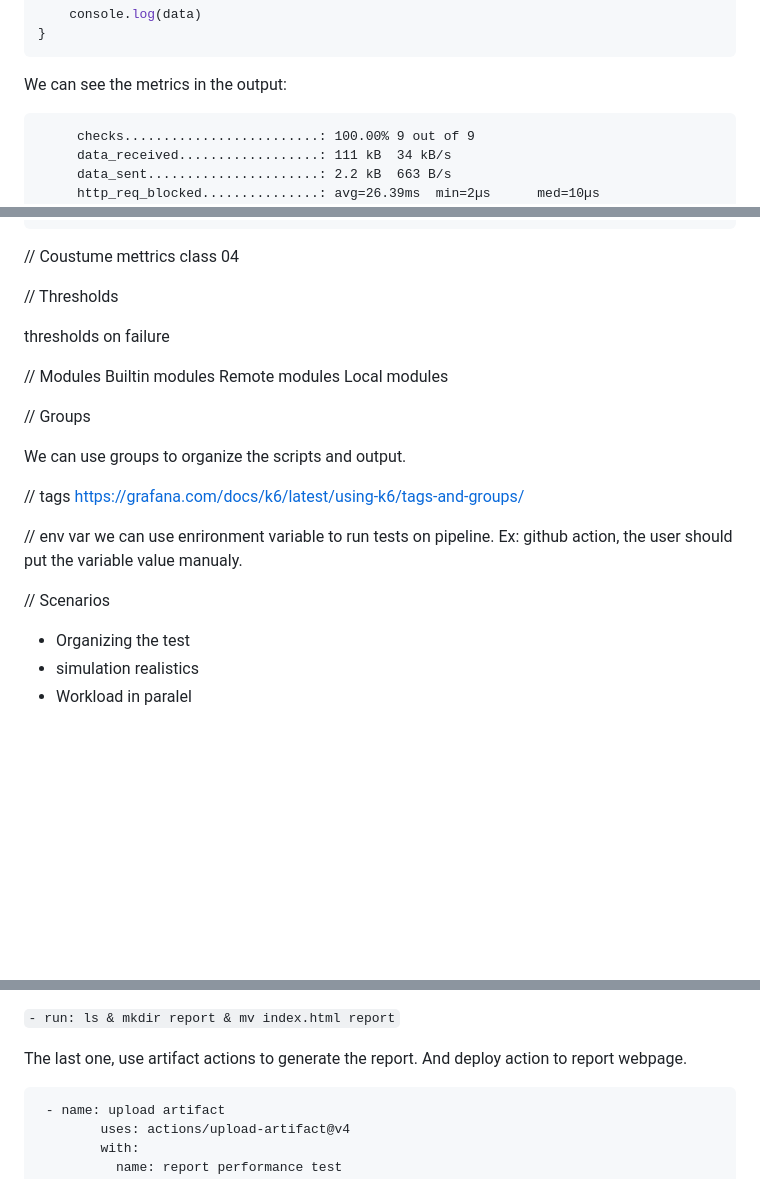
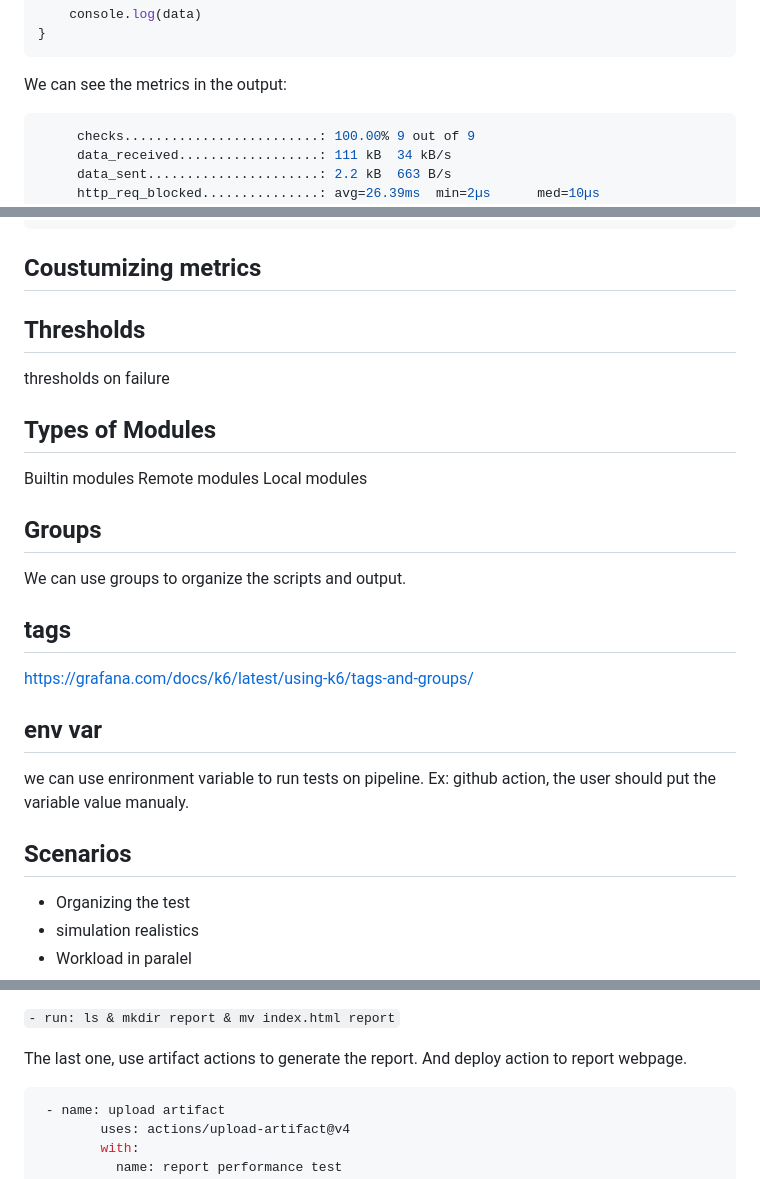
Before and after one commit to lucasjct/k6-udemy, a Markdown page: readme.md, 3 parts joined by grey strips. Drawn GitHub-style; blank space fills up the shorter version.

Commit message:
performance-testing-readme

````diff
--- a/readme.md
+++ b/readme.md
@@ -45,7 +45,7 @@ export function teardown(data){
 
 We can see the metrics in the output:
 
-```
+```bash
      checks.........................: 100.00% 9 out of 9
      data_received..................: 111 kB  34 kB/s
      data_sent......................: 2.2 kB  663 B/s
@@ -65,31 +65,31 @@ We can see the metrics in the output:
      vus_max........................: 1       min=1       max=1
 ```
 
-// Coustume mettrics class 04
+## Coustumizing metrics
 
 
-// Thresholds
+## Thresholds
 
 thresholds on failure
 
 
-// Modules
+## Types of Modules
 Builtin modules
 Remote modules
 Local modules
 
 
-// Groups
+## Groups
 
 We can use groups to organize the scripts and output.
 
-// tags
+## tags
 https://grafana.com/docs/k6/latest/using-k6/tags-and-groups/
 
-// env var
+## env var
 we can use enrironment variable to run tests on pipeline. Ex: github action, the user should put the variable value manualy.
 
-// Scenarios
+##  Scenarios
 * Organizing the test
 * simulation realistics
 * Workload in paralel
@@ -150,7 +150,7 @@ create directory and file with the same name created on report function:
 
 The last one, use artifact actions to generate the report. And deploy action to report webpage.
 
-```
+```bash
  - name: upload artifact
         uses: actions/upload-artifact@v4
         with:
````
Also changed, not shown: other parts of readme.md (+9 -5 lines).
